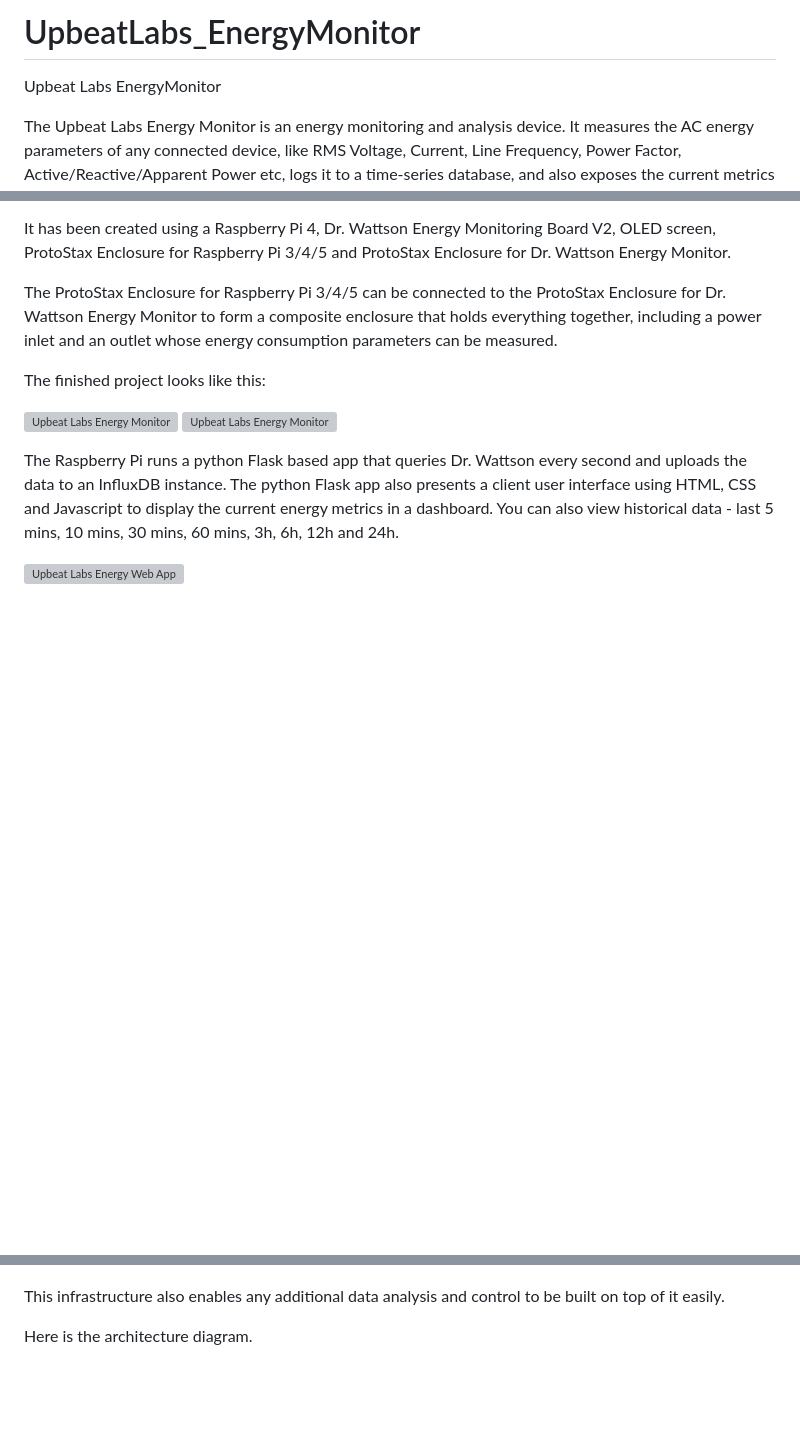
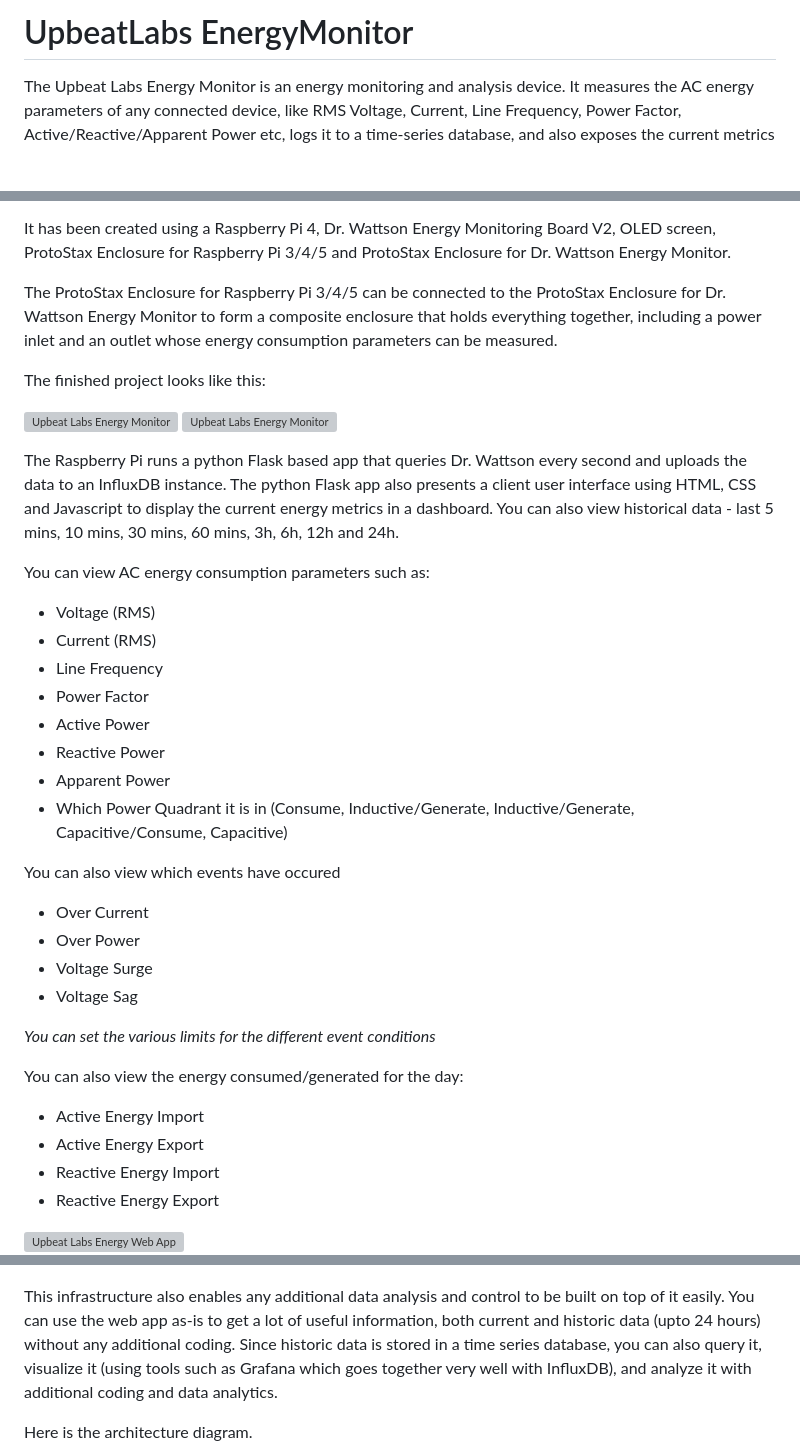
Before and after one commit to upbeatlabs/UpbeatLabs_EnergyMonitor, a Markdown page: README.md, 3 parts joined by grey strips. Rendered like a GitHub page; blank space fills up the shorter version; grey boxes are pictures that could not be loaded.

```diff
--- a/README.md
+++ b/README.md
@@ -1,5 +1,4 @@
-# UpbeatLabs_EnergyMonitor
-Upbeat Labs EnergyMonitor
+# UpbeatLabs EnergyMonitor
 
 The Upbeat Labs Energy Monitor is an energy monitoring and analysis device. It measures the AC energy parameters of any connected device, like RMS Voltage, Current, Line Frequency, Power Factor, Active/Reactive/Apparent Power etc, logs it to a time-series database, and also exposes the current metrics and historical data charts via a web-app.
 
@@ -12,14 +11,37 @@ The finished project looks like this:
 ![Upbeat Labs Energy Monitor](assets/UpbeatLabs_EnergyMonitor.png)
 ![Upbeat Labs Energy Monitor](assets/UpbeatLabs_EnergyMonitor2.png)
 
+The Raspberry Pi runs a python Flask based app that queries Dr. Wattson every second and uploads the data to an InfluxDB instance. The python Flask app also presents a client user interface using HTML, CSS and Javascript to display the current energy metrics in a dashboard. You can also view historical data - last 5 mins, 10 mins, 30 mins, 60 mins, 3h, 6h, 12h and 24h.
 
-The Raspberry Pi runs a python Flask based app that queries Dr. Wattson every second and uploads the data to an InfluxDB instance. The python Flask app also presents a client user interface using HTML, CSS and Javascript to display the current energy metrics in a dashboard. You can also view historical data - last 5 mins, 10 mins, 30 mins, 60 mins, 3h, 6h, 12h and 24h.
+You can view AC energy consumption parameters such as:
+* Voltage (RMS)
+* Current (RMS)
+* Line Frequency
+* Power Factor
+* Active Power
+* Reactive Power
+* Apparent Power
+* Which Power Quadrant it is in (Consume, Inductive/Generate, Inductive/Generate, Capacitive/Consume, Capacitive)
+
+You can also view which events have occured
+* Over Current
+* Over Power
+* Voltage Surge
+* Voltage Sag
+
+*You can set the various limits for the different event conditions*
+
+You can also view the energy consumed/generated for the day:
+* Active Energy Import
+* Active Energy Export
+* Reactive Energy Import
+* Reactive Energy Export
 
 ![Upbeat Labs Energy Web App](assets/UpbeatLabs_EnergyMonitor_Screenshot.png)
 ![Upbeat Labs Energy Web App](assets/UpbeatLabs_EnergyMonitor_Screenshot2.png)
 ![Upbeat Labs Energy Web App](assets/UpbeatLabs_EnergyMonitor_Screenshot3.png)
 
-This infrastructure also enables any additional data analysis and control to be built on top of it easily.
+This infrastructure also enables any additional data analysis and control to be built on top of it easily. You can use the web app as-is to get a lot of useful information, both current and historic data (upto 24 hours) without any additional coding. Since historic data is stored in a time series database, you can also query it, visualize it (using tools such as Grafana which goes together very well with InfluxDB), and analyze it with additional coding and data analytics.
 
 Here is the architecture diagram.
 
```
